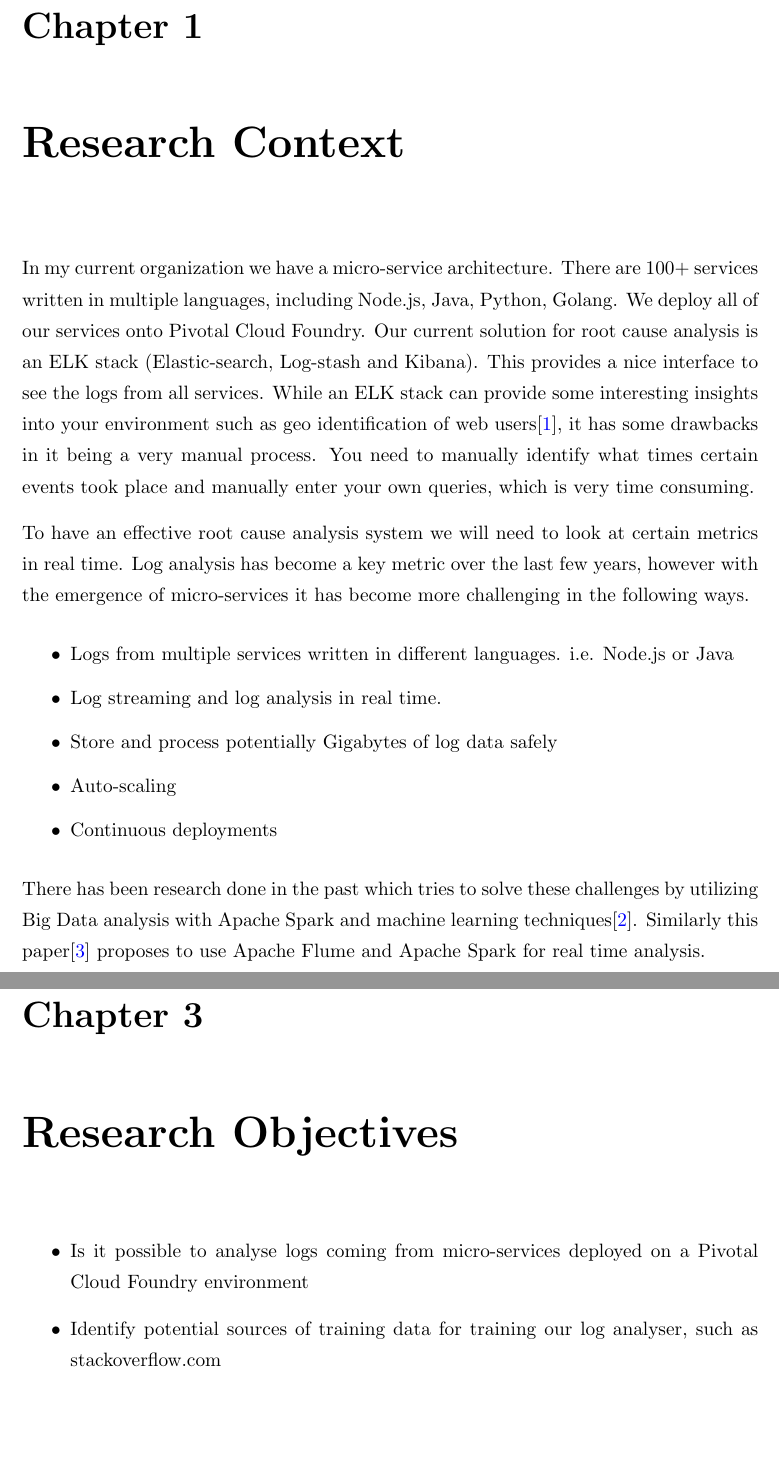
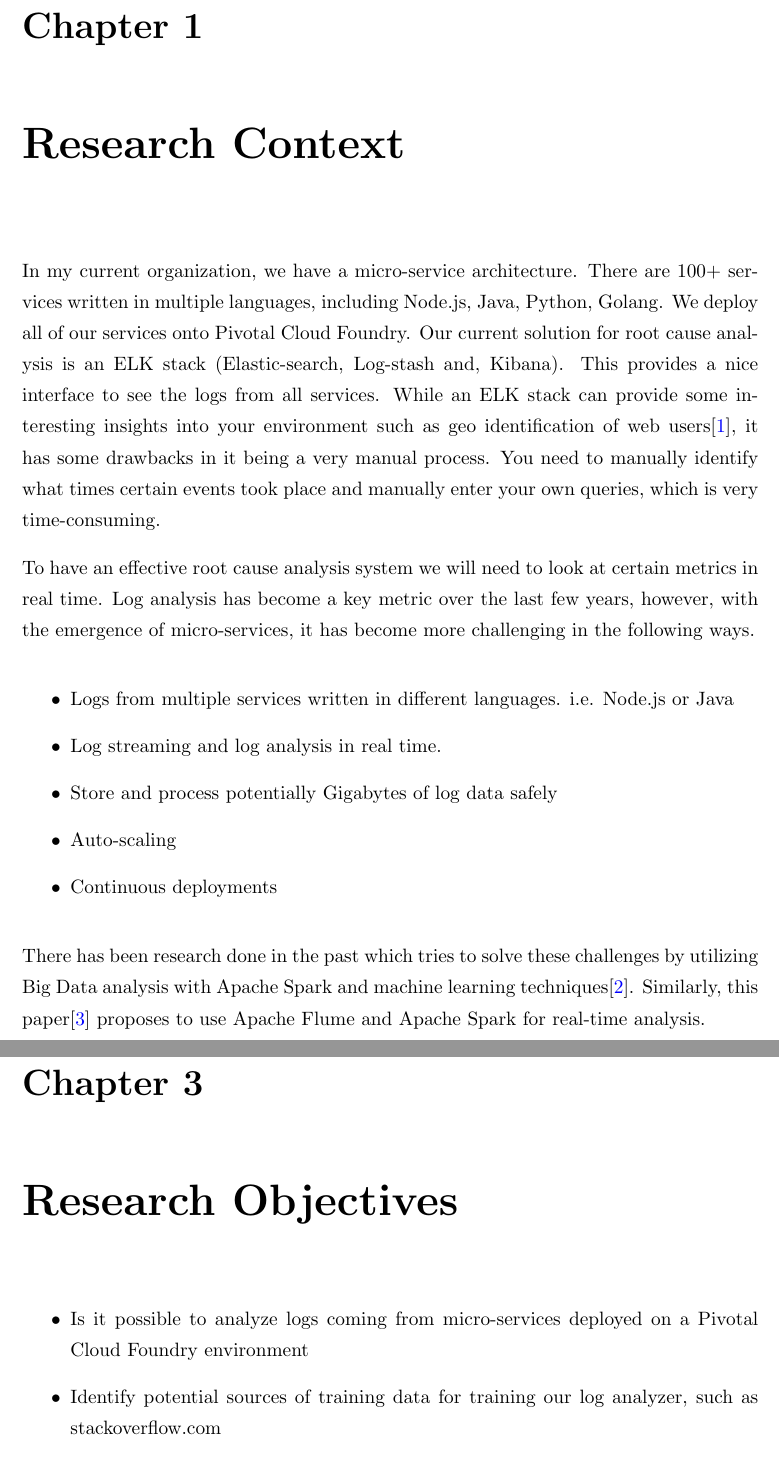
Before and after one commit to el-davo/msc-dissertation-overview, a LaTeX thesis (Thesis.tex, which reads Chapters/ResearchContext.tex, Chapters/ResearchObjectives.tex): two parts of pages 4 and 7 of 8, joined at a grey line, cut so that both start at the same text, the shorter picture padded with empty space. Compiled offline with pdfLaTeX.

Commit message:
Fixing grammar

```diff
--- a/Chapters/ResearchContext.tex
+++ b/Chapters/ResearchContext.tex
@@ -9,9 +9,9 @@
 
 \chapter{Research Context}
 \lhead{\emph{Research Context}}
-In my current organization we have a micro-service architecture. There are 100+ services written in multiple languages, including Node.js, Java, Python, Golang. We deploy all of our services onto Pivotal Cloud Foundry. Our current solution for root cause analysis is an ELK stack (Elastic-search, Log-stash and Kibana). This provides a nice interface to see the logs from all services. While an ELK stack can provide some interesting insights into your environment such as geo identification of web users\cite{7508191}, it has some drawbacks in it being a very manual process. You need to manually identify what times certain events took place and manually enter your own queries, which is very time consuming.
+In my current organization, we have a micro-service architecture. There are 100+ services written in multiple languages, including Node.js, Java, Python, Golang. We deploy all of our services onto Pivotal Cloud Foundry. Our current solution for root cause analysis is an ELK stack (Elastic-search, Log-stash and, Kibana). This provides a nice interface to see the logs from all services. While an ELK stack can provide some interesting insights into your environment such as geo identification of web users\cite{7508191}, it has some drawbacks in it being a very manual process. You need to manually identify what times certain events took place and manually enter your own queries, which is very time-consuming.
 
-To have an effective root cause analysis system we will need to look at certain metrics in real time. Log analysis has become a key metric over the last few years, however with the emergence of micro-services it has become more challenging in the following ways.
+To have an effective root cause analysis system we will need to look at certain metrics in real time. Log analysis has become a key metric over the last few years, however, with the emergence of micro-services, it has become more challenging in the following ways.
 
 \begin{itemize}
   \item Logs from multiple services written in different languages. i.e. Node.js or Java
@@ -21,5 +21,5 @@
   \item Continuous deployments
 \end{itemize}
 
-There has been research done in the past which tries to solve these challenges by utilizing Big Data analysis with Apache Spark and machine learning techniques\cite{8067504}. Similarly this paper\cite{7748933} proposes to use Apache Flume and Apache Spark for real time analysis.
+There has been research done in the past which tries to solve these challenges by utilizing Big Data analysis with Apache Spark and machine learning techniques\cite{8067504}. Similarly, this paper\cite{7748933} proposes to use Apache Flume and Apache Spark for real-time analysis.
 
--- a/Chapters/ResearchObjectives.tex
+++ b/Chapters/ResearchObjectives.tex
@@ -2,8 +2,8 @@
 \lhead{\emph{Research Objectives}}
 
 \begin{itemize}
-  \item Is it possible to analyse logs coming from micro-services deployed on a Pivotal Cloud Foundry environment
-  \item Identify potential sources of training data for training our log analyser, such as stackoverflow.com
+  \item Is it possible to analyze logs coming from micro-services deployed on a Pivotal Cloud Foundry environment
+  \item Identify potential sources of training data for training our log analyzer, such as stackoverflow.com
   \item Is it possible to combine our log analysis with information gathered from the Pivotal Cloud Foundry API
   \item Is it possible to present a list of root causes of issues to a user through a dashboard
 \end{itemize}
```
Also changed, not shown: Chapters/ResearchAim.tex (+1 -1 lines), Chapters/ResearchContext.tex (8 more changed lines).
